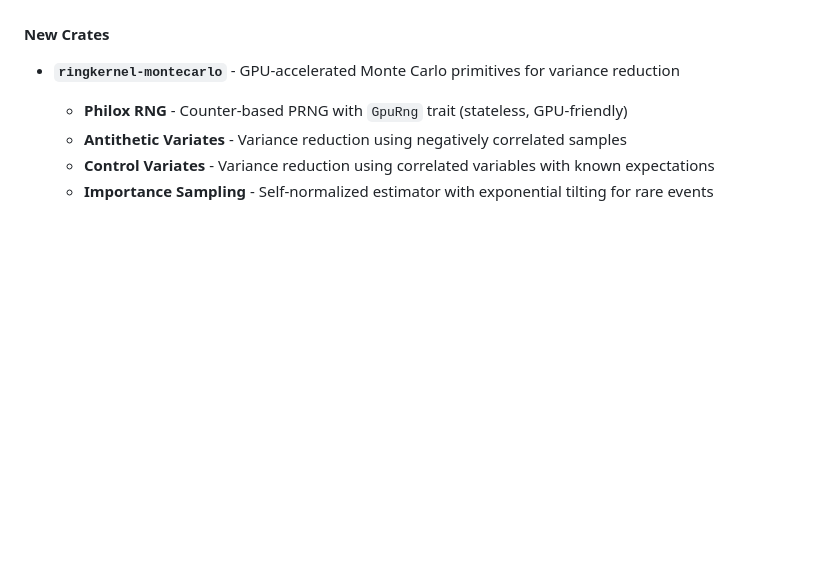
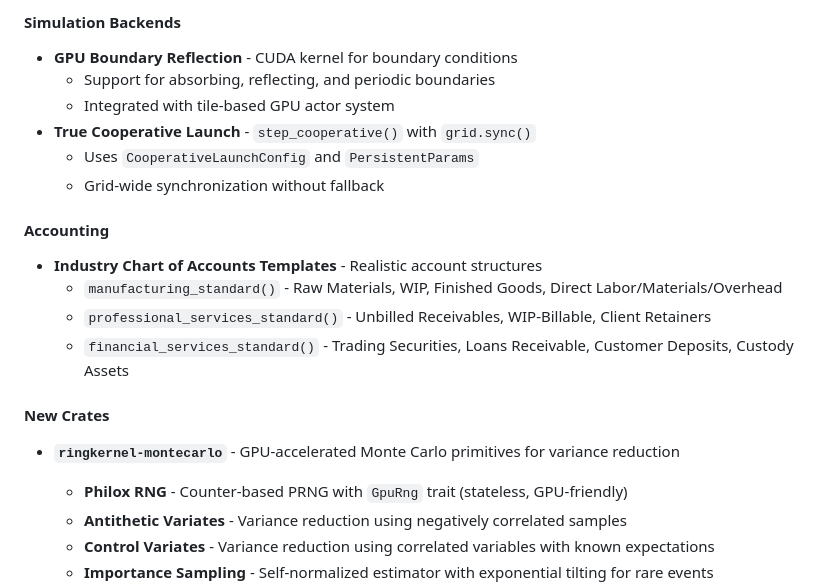
Before and after one commit to mivertowski/RustCompute, a Markdown page: CHANGELOG.md, the part around one of its changes. GitHub-like rendering; blank space fills up the shorter version.

```diff
--- a/CHANGELOG.md
+++ b/CHANGELOG.md
@@ -11,3 +67,16 @@ and this project adheres to [Semantic Versioning](https://semver.org/spec/v2.0.0
+#### Simulation Backends
+- **GPU Boundary Reflection** - CUDA kernel for boundary conditions
+  - Support for absorbing, reflecting, and periodic boundaries
+  - Integrated with tile-based GPU actor system
+- **True Cooperative Launch** - `step_cooperative()` with `grid.sync()`
+  - Uses `CooperativeLaunchConfig` and `PersistentParams`
+  - Grid-wide synchronization without fallback
+
+#### Accounting
+- **Industry Chart of Accounts Templates** - Realistic account structures
+  - `manufacturing_standard()` - Raw Materials, WIP, Finished Goods, Direct Labor/Materials/Overhead
+  - `professional_services_standard()` - Unbilled Receivables, WIP-Billable, Client Retainers
+  - `financial_services_standard()` - Trading Securities, Loans Receivable, Customer Deposits, Custody Assets
 
 #### New Crates
 
```
Also changed, not shown: other parts of CHANGELOG.md (+56 -0 lines), CLAUDE.md (+11 -9 lines), README.md (+5 -5 lines).
